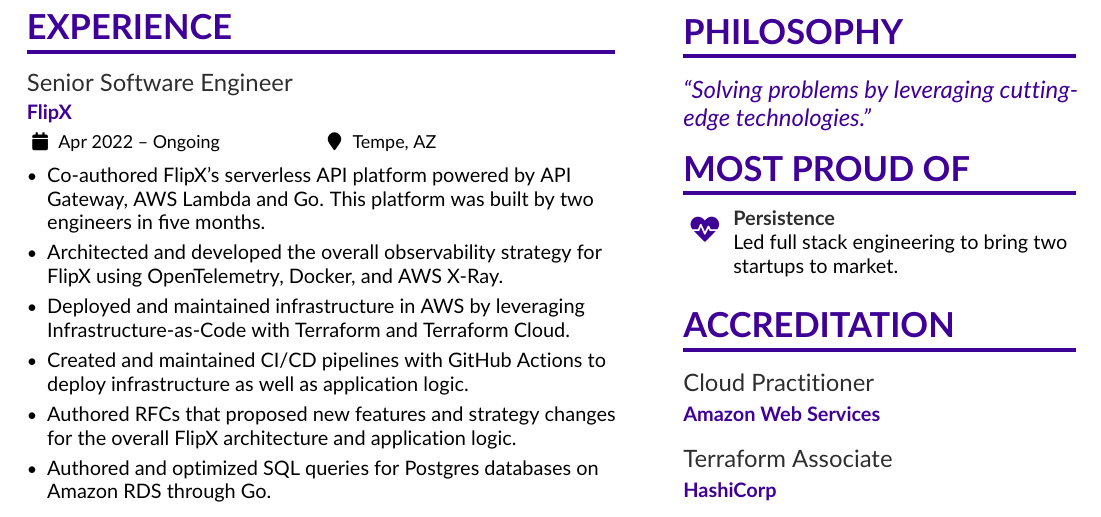
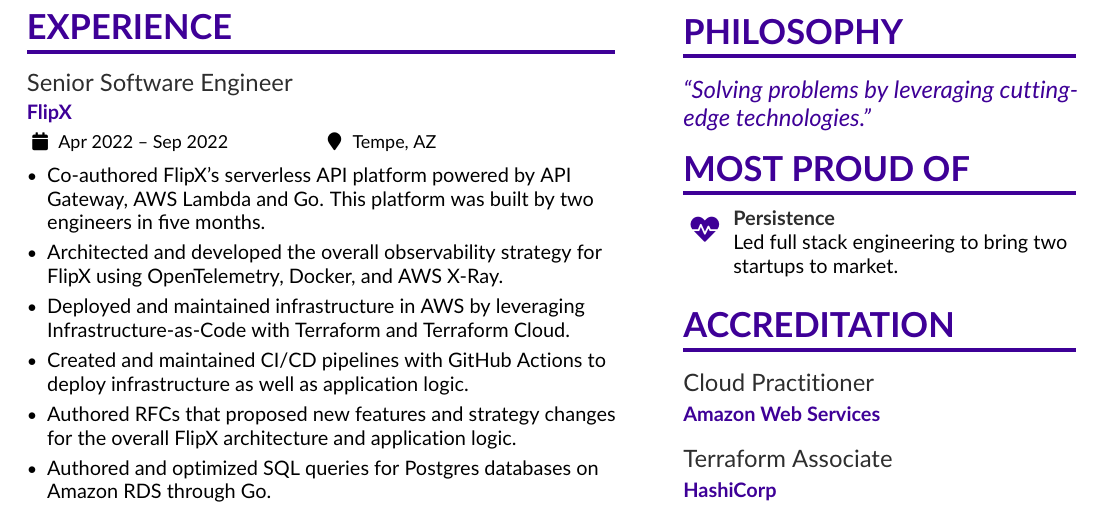
Before and after one commit to kesav21/resume, a LaTeX CV (resume.tex): part of the page, cut so that both start at the same text. Compiled offline with pdfLaTeX.

Commit message:
fix: end employment at FlipX

```diff
--- a/resume.tex
+++ b/resume.tex
@@ -79,7 +79,7 @@
 
 \cvsection{Experience}
 
-\cvevent{Senior Software Engineer}{FlipX}{Apr 2022 -- Ongoing}{Tempe, AZ}
+\cvevent{Senior Software Engineer}{FlipX}{Apr 2022 -- Sep 2022}{Tempe, AZ}
 
 \begin{itemize}
 \item Co-authored FlipX's serverless API platform powered by API Gateway, AWS Lambda and Go. This platform was built by two engineers in five months.
```
Also changed, not shown: resume.tex (2 more changed lines).
